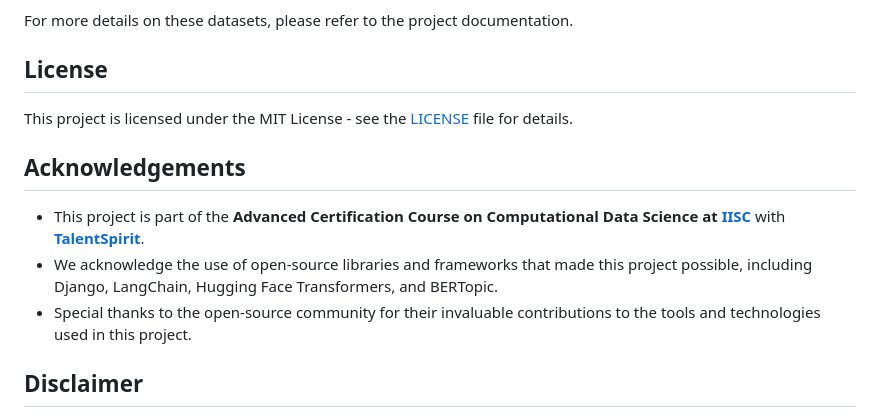
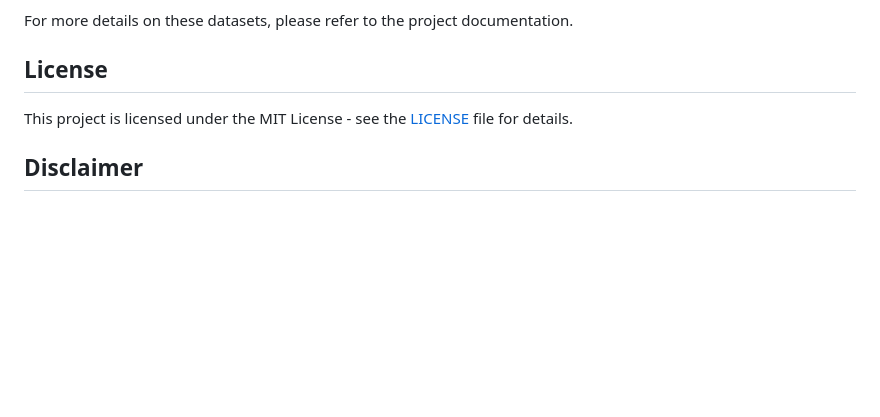
Before and after one commit to rampal-punia/convo-insight-platform, a Markdown page: README.md, the part around the change printed below. Drawn GitHub-style; blank space fills up the shorter version.

```diff
--- a/README.md
+++ b/README.md
@@ -219,12 +217,6 @@ For more details on these datasets, please refer to the project documentation.
 
 This project is licensed under the MIT License - see the [LICENSE](LICENSE) file for details.
 
-## Acknowledgements
-
-- This project is part of the **Advanced Certification Course on Computational Data Science at [IISC](https://iisc.ac.in/)** with **[TalentSpirit](https://talentsprint.com/course/computational-data-science-iisc-bangalore)**.
-- We acknowledge the use of open-source libraries and frameworks that made this project possible, including Django, LangChain, Hugging Face Transformers, and BERTopic.
-- Special thanks to the open-source community for their invaluable contributions to the tools and technologies used in this project.
-
 ## Disclaimer
 
 This project is intended as a learning exercise and demonstration of integrating various technologies. While it showcases the integration of Django, Django Channels, LangChain, Hugging Face models, and AWS SageMaker, it is not designed or tested for production use. It serves as an educational resource and a showcase of technology integration rather than a production-ready web application.
```
Also changed, not shown: other parts of README.md (+0 -2 lines).
